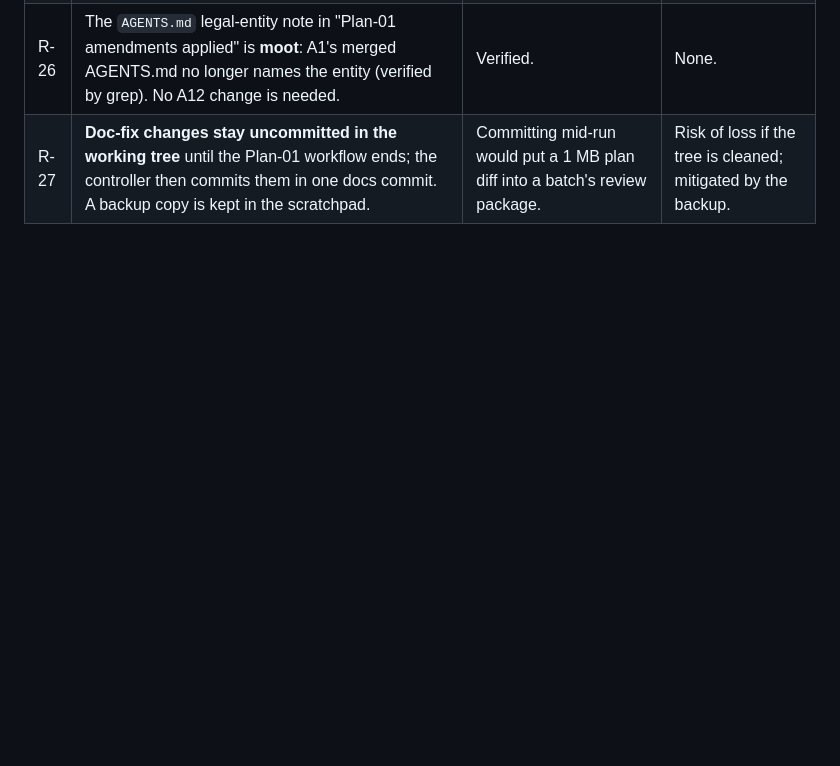
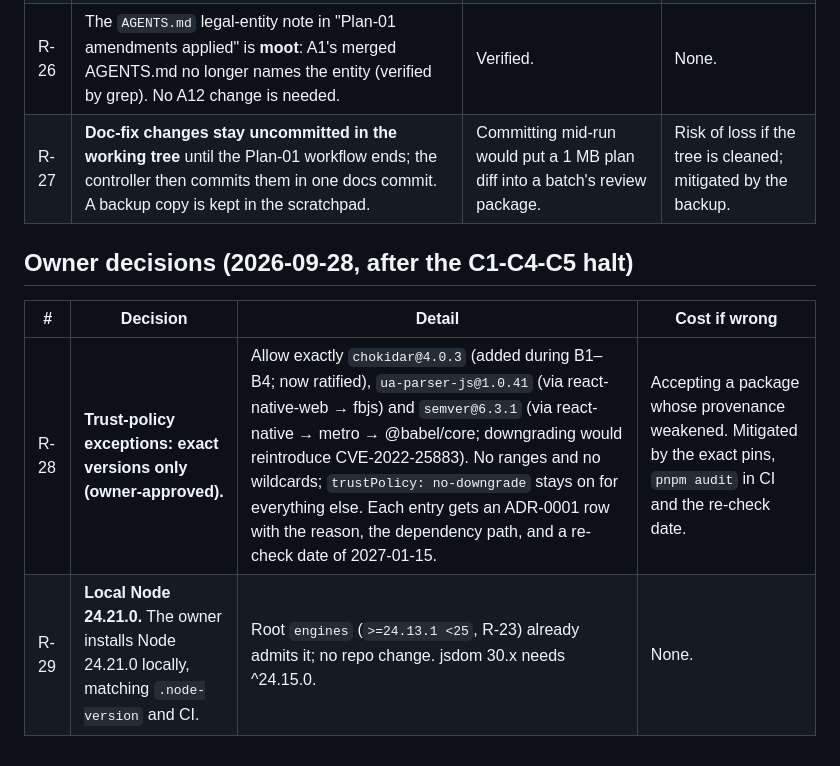
Before and after one commit to Platizio/Sanchay, a Markdown page: docs/delivery/rulings.md, the part around the change. GitHub-like rendering; blank space fills up the shorter version.

Commit message:
docs: record owner decisions R-28 (exact trust-policy exceptions) and R-29 (local Node 24.21.0)
Co-Authored-By: Claude Opus 5.5 <noreply@anthropic.com>

```diff
--- a/docs/delivery/rulings.md
+++ b/docs/delivery/rulings.md
@@ -62,3 +62,10 @@ All in `docs/superpowers/plans/2026-09-28-plan-01-foundation.md` unless noted (2
 | R-25 | **S4 is ≈ 39 h over at factor 1.6** after R-05/R-08/R-18. There is no silent cut. The Fri 10-23 checkpoint uses the measured factor, and the owner decides between T7 (web-only pilot, ≈ 4 d), T8, or a gate slip. | Scope is an owner decision (PO-2). | None now. |
 | R-26 | The `AGENTS.md` legal-entity note in "Plan-01 amendments applied" is **moot**: A1's merged AGENTS.md no longer names the entity (verified by grep). No A12 change is needed. | Verified. | None. |
 | R-27 | **Doc-fix changes stay uncommitted in the working tree** until the Plan-01 workflow ends; the controller then commits them in one docs commit. A backup copy is kept in the scratchpad. | Committing mid-run would put a 1 MB plan diff into a batch's review package. | Risk of loss if the tree is cleaned; mitigated by the backup. |
+
+## Owner decisions (2026-09-28, after the C1-C4-C5 halt)
+
+| # | Decision | Detail | Cost if wrong |
+|---|---|---|---|
+| R-28 | **Trust-policy exceptions: exact versions only (owner-approved).** | Allow exactly `chokidar@4.0.3` (added during B1–B4; now ratified), `ua-parser-js@1.0.41` (via react-native-web → fbjs) and `semver@6.3.1` (via react-native → metro → @babel/core; downgrading would reintroduce CVE-2022-25883). No ranges and no wildcards; `trustPolicy: no-downgrade` stays on for everything else. Each entry gets an ADR-0001 row with the reason, the dependency path, and a re-check date of 2027-01-15. | Accepting a package whose provenance weakened. Mitigated by the exact pins, `pnpm audit` in CI and the re-check date. |
+| R-29 | **Local Node 24.21.0.** The owner installs Node 24.21.0 locally, matching `.node-version` and CI. | Root `engines` (`>=24.13.1 <25`, R-23) already admits it; no repo change. jsdom 30.x needs ^24.15.0. | None. |
```
